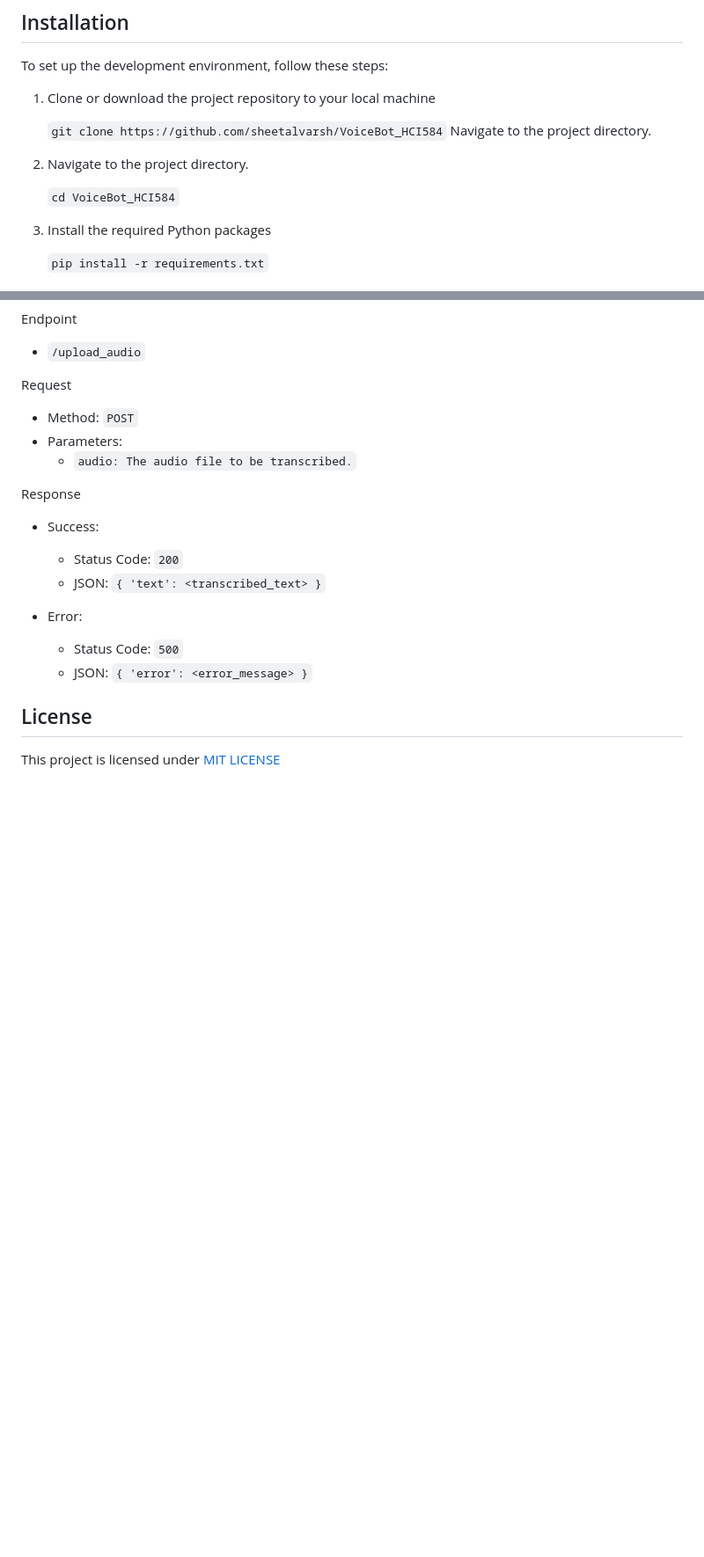
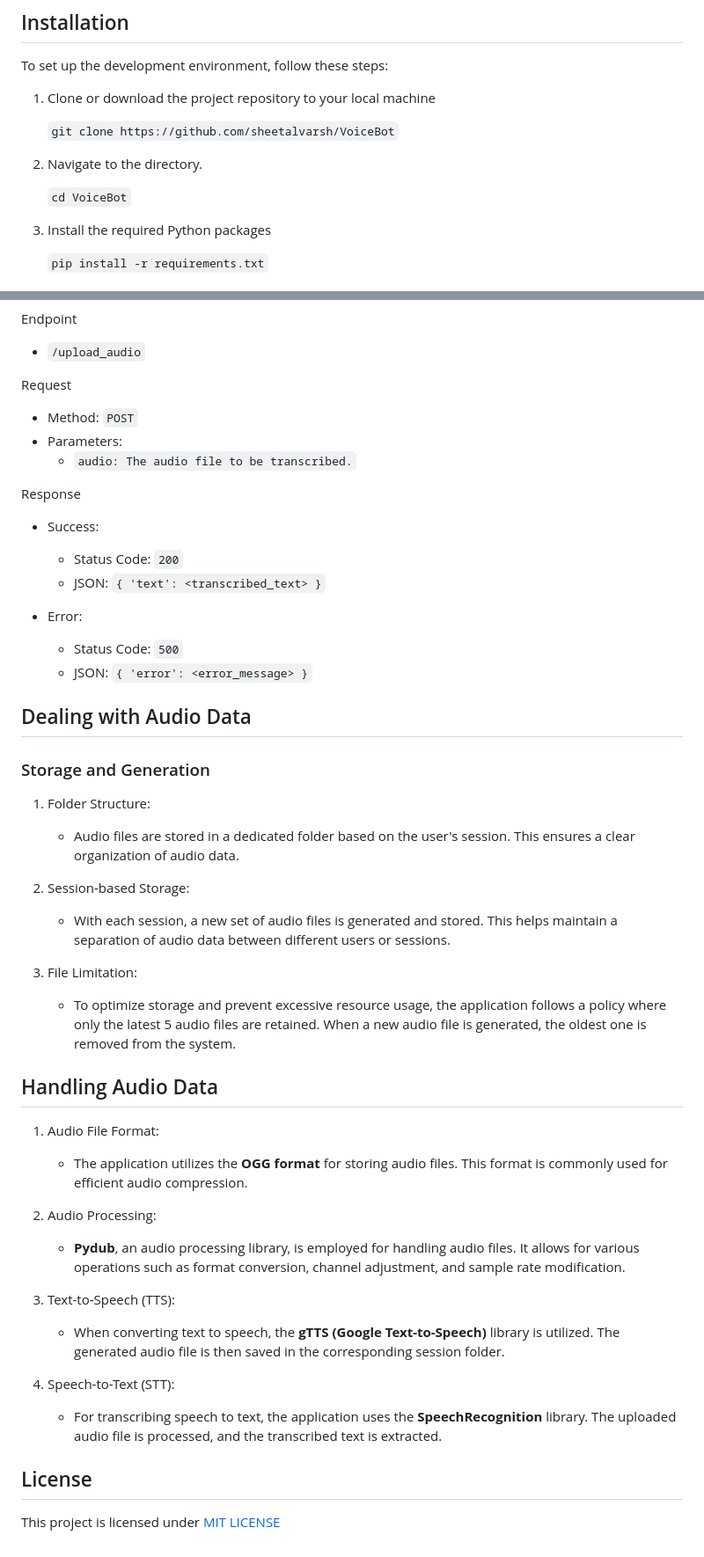
Before and after one commit to sheetalvarsh/Assistant-Caller, a Markdown page: docs/developers_documentation.md, 2 parts joined by grey strips. Shown: that part at 88% size. Drawn GitHub-style; blank space fills up the shorter version.

Commit message:
Updated documentation
- Added audio data handling to developers guide
- Renamed repository

```diff
--- a/docs/developers_documentation.md
+++ b/docs/developers_documentation.md
@@ -28,12 +28,11 @@ To set up the development environment, follow these steps:
 
 1. Clone or download the project repository to your local machine
 
-    `git clone https://github.com/sheetalvarsh/VoiceBot_HCI584`
-    Navigate to the project directory.
+    `git clone https://github.com/sheetalvarsh/VoiceBot`
 
-2. Navigate to the project directory.
+2. Navigate to the directory.
 
-    `cd VoiceBot_HCI584`
+    `cd VoiceBot`
 
 3. Install the required Python packages
 
@@ -92,5 +91,32 @@ Response
     - Status Code: `500`
     - JSON: `{ 'error': <error_message> }`
 
+## Dealing with Audio Data
+
+### Storage and Generation
+
+1. Folder Structure:
+    - Audio files are stored in a dedicated folder based on the user's session. This ensures a clear organization of audio data.
+
+2. Session-based Storage:
+    - With each session, a new set of audio files is generated and stored. This helps maintain a separation of audio data between different users or sessions.
+
+3. File Limitation:
+    - To optimize storage and prevent excessive resource usage, the application follows a policy where only the latest 5 audio files are retained. When a new audio file is generated, the oldest one is removed from the system.
+
+## Handling Audio Data
+
+1. Audio File Format:
+    - The application utilizes the **OGG format** for storing audio files. This format is commonly used for efficient audio compression.
+
+2. Audio Processing:
+    - **Pydub**, an audio processing library, is employed for handling audio files. It allows for various operations such as format conversion, channel adjustment, and sample rate modification.
+
+3. Text-to-Speech (TTS):
+    - When converting text to speech, the **gTTS (Google Text-to-Speech)** library is utilized. The generated audio file is then saved in the corresponding session folder.
+
+4. Speech-to-Text (STT):
+    - For transcribing speech to text, the application uses the **SpeechRecognition** library. The uploaded audio file is processed, and the transcribed text is extracted.
+
 ## License
 This project is licensed under [MIT LICENSE](../LICENSE)
```
Also changed, not shown: README.md (+2 -2 lines), docs/users_guide.md (deleted, +0 -85 lines), docs/images/data-flow-sketch.png (renamed from docs/data-flow-sketch.png).
